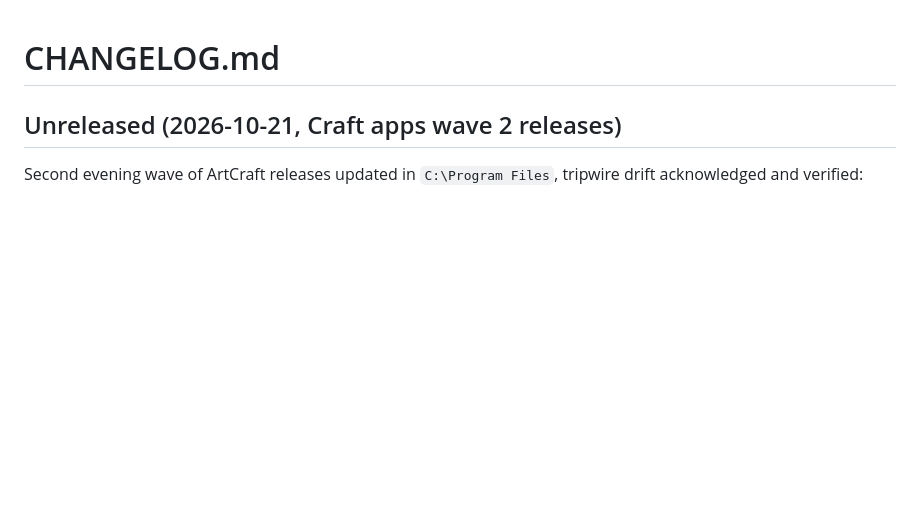
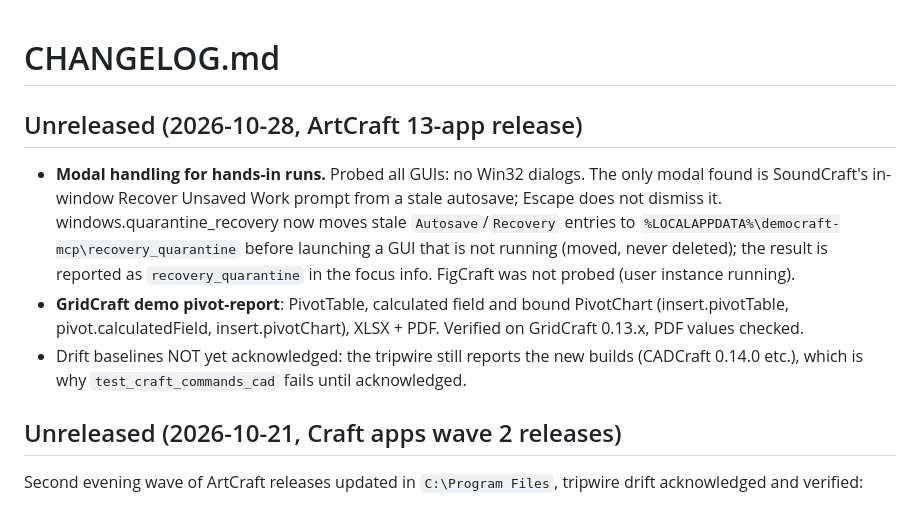
Before and after one commit to sandraschi/democraft-mcp, a Markdown page: CHANGELOG.md, the part around the change. GitHub-like rendering; blank space fills up the shorter version.

Commit message:
wip(auto): 2026-10-29 03:01 - (root) [docs] (1)
WIP-Auto: wip-sweep v1

```diff
--- a/CHANGELOG.md
+++ b/CHANGELOG.md
@@ -1,4 +1,10 @@
 # CHANGELOG.md
+
+## Unreleased (2026-10-28, ArtCraft 13-app release)
+
+- **Modal handling for hands-in runs.** Probed all GUIs: no Win32 dialogs. The only modal found is SoundCraft's in-window Recover Unsaved Work prompt from a stale autosave; Escape does not dismiss it. windows.quarantine_recovery now moves stale `Autosave`/`Recovery` entries to `%LOCALAPPDATA%\democraft-mcp\recovery_quarantine` before launching a GUI that is not running (moved, never deleted); the result is reported as `recovery_quarantine` in the focus info. FigCraft was not probed (user instance running).
+- **GridCraft demo pivot-report**: PivotTable, calculated field and bound PivotChart (insert.pivotTable, pivot.calculatedField, insert.pivotChart), XLSX + PDF. Verified on GridCraft 0.13.x, PDF values checked.
+- Drift baselines NOT yet acknowledged: the tripwire still reports the new builds (CADCraft 0.14.0 etc.), which is why `test_craft_commands_cad` fails until acknowledged.
 
 ## Unreleased (2026-10-21, Craft apps wave 2 releases)
 
```
